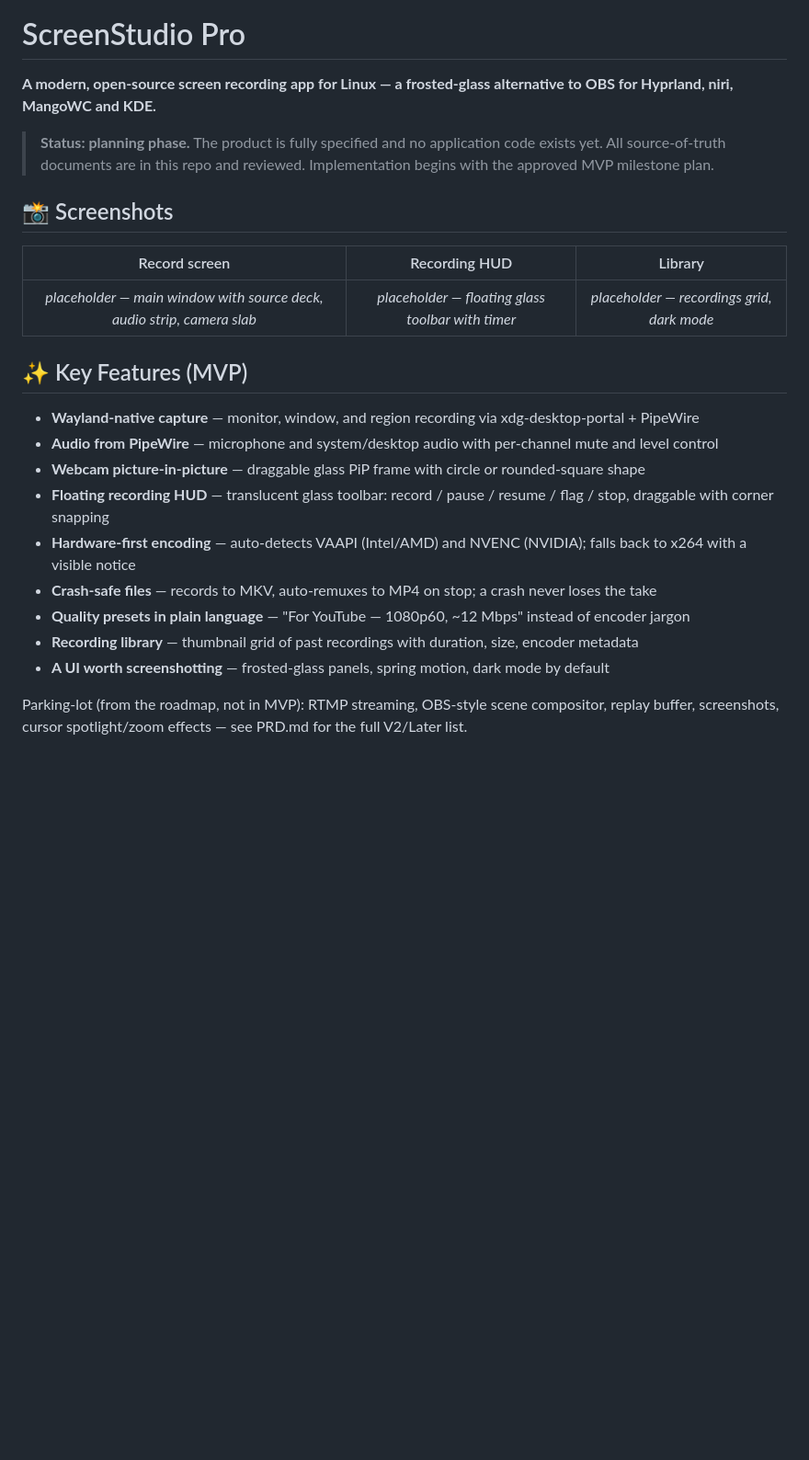
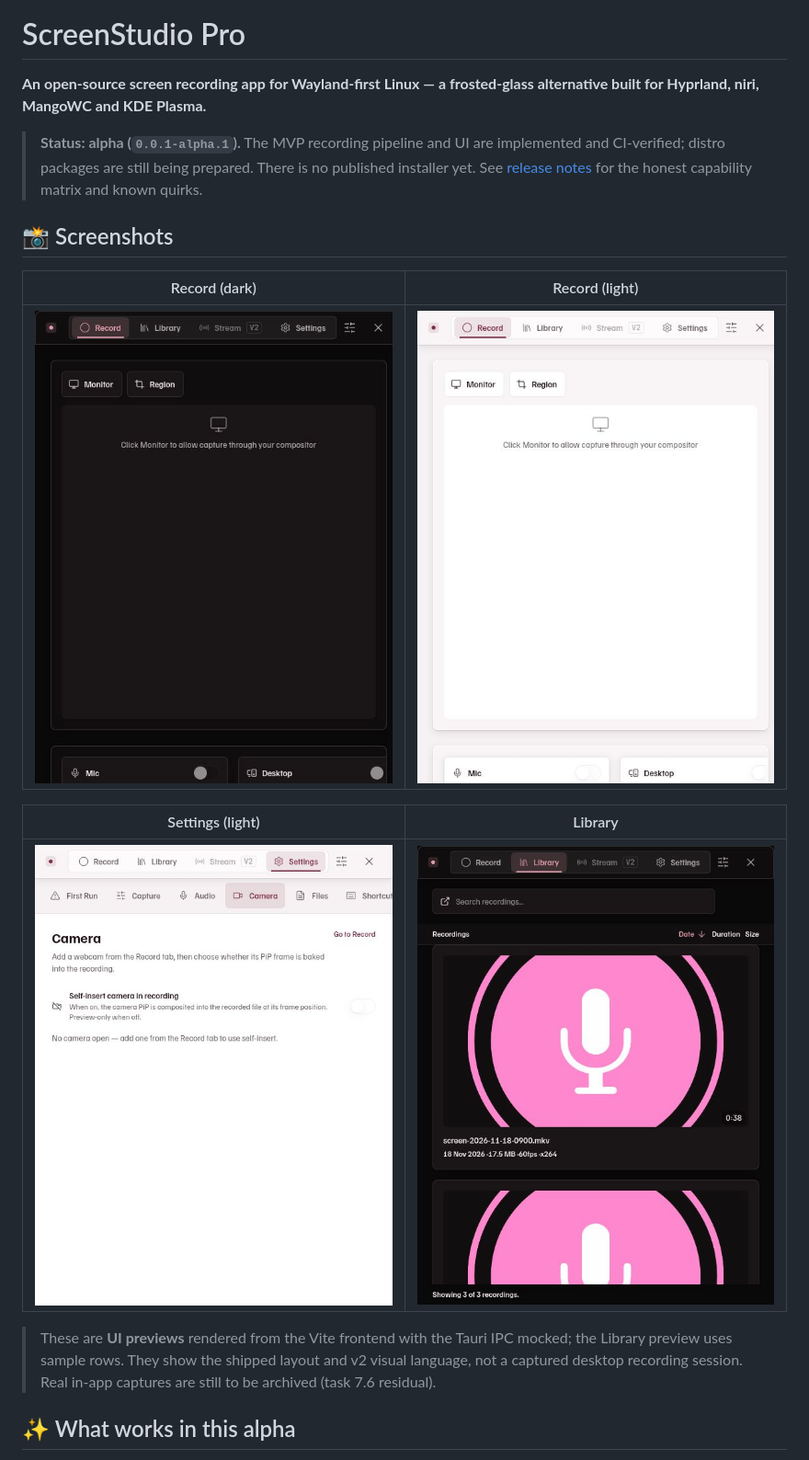
Before and after one commit to zvirox/screen-studio-pro, a Markdown page: README.md, the part around one of its changes. Shown at 92% size. GitHub-like rendering; pictures changed too: docs/screenshots/library-preview.jpeg (added), docs/screenshots/record-dark.jpeg (added), docs/screenshots/record-light.jpeg (added); blank space fills up the shorter version.

```diff
--- a/README.md
+++ b/README.md
@@ -4,28 +4,21 @@
 
 # ScreenStudio Pro
 
-**A modern, open-source screen recording app for Linux — a frosted-glass alternative to OBS for Hyprland, niri, MangoWC and KDE.**
+**An open-source screen recording app for Wayland-first Linux — a frosted-glass alternative built for Hyprland, niri, MangoWC and KDE Plasma.**
 
-> **Status: planning phase.** The product is fully specified and no application code exists yet. All source-of-truth documents are in this repo and reviewed. Implementation begins with the approved MVP milestone plan.
+> **Status: alpha (`0.0.1-alpha.1`).** The MVP recording pipeline and UI are implemented and CI-verified; distro packages are still being prepared. There is no published installer yet. See [release notes](docs/releases/0.0.1-alpha.1.md) for the honest capability matrix and known quirks.
 
 ## 📸 Screenshots
 
-<!-- TODO: replace with real captures from the first running build -->
-| Record screen | Recording HUD | Library |
-|:---:|:---:|:---:|
-| *placeholder — main window with source deck, audio strip, camera slab* | *placeholder — floating glass toolbar with timer* | *placeholder — recordings grid, dark mode* |
+| Record (dark) | Record (light) |
+|:---:|:---:|
+| ![Record view, dark theme](docs/screenshots/record-dark.jpeg) | ![Record view, light theme](docs/screenshots/record-light.jpeg) |
 
-## ✨ Key Features (MVP)
+| Settings (light) | Library |
+|:---:|:---:|
+| ![Settings view](docs/screenshots/settings-light.jpeg) | ![Library grid](docs/screenshots/library-preview.jpeg) |
 
-- **Wayland-native capture** — monitor, window, and region recording via xdg-desktop-portal + PipeWire
-- **Audio from PipeWire** — microphone and system/desktop audio with per-channel mute and level control
-- **Webcam picture-in-picture** — draggable glass PiP frame with circle or rounded-square shape
-- **Floating recording HUD** — translucent glass toolbar: record / pause / resume / flag / stop, draggable with corner snapping
-- **Hardware-first encoding** — auto-detects VAAPI (Intel/AMD) and NVENC (NVIDIA); falls back to x264 with a visible notice
-- **Crash-safe files** — records to MKV, auto-remuxes to MP4 on stop; a crash never loses the take
-- **Quality presets in plain language** — "For YouTube — 1080p60, ~12 Mbps" instead of encoder jargon
-- **Recording library** — thumbnail grid of past recordings with duration, size, encoder metadata
-- **A UI worth screenshotting** — frosted-glass panels, spring motion, dark mode by default
+> These are **UI previews** rendered from the Vite frontend with the Tauri IPC mocked; the Library preview uses sample rows. They show the shipped layout and v2 visual language, not a captured desktop recording session. Real in-app captures are still to be archived (task 7.6 residual).
 
-Parking-lot (from the roadmap, not in MVP): RTMP streaming, OBS-style scene compositor, replay buffer, screenshots, cursor spotlight/zoom effects — see PRD.md for the full V2/Later list.
+## ✨ What works in this alpha
 
```
Also changed, not shown: other parts of README.md (+56 -55 lines), CHANGELOG.md (added, +44 -0 lines), PLAN.md (+1 -0 lines), docs/releases/0.0.1-alpha.1.md (added, +47 -0 lines).
